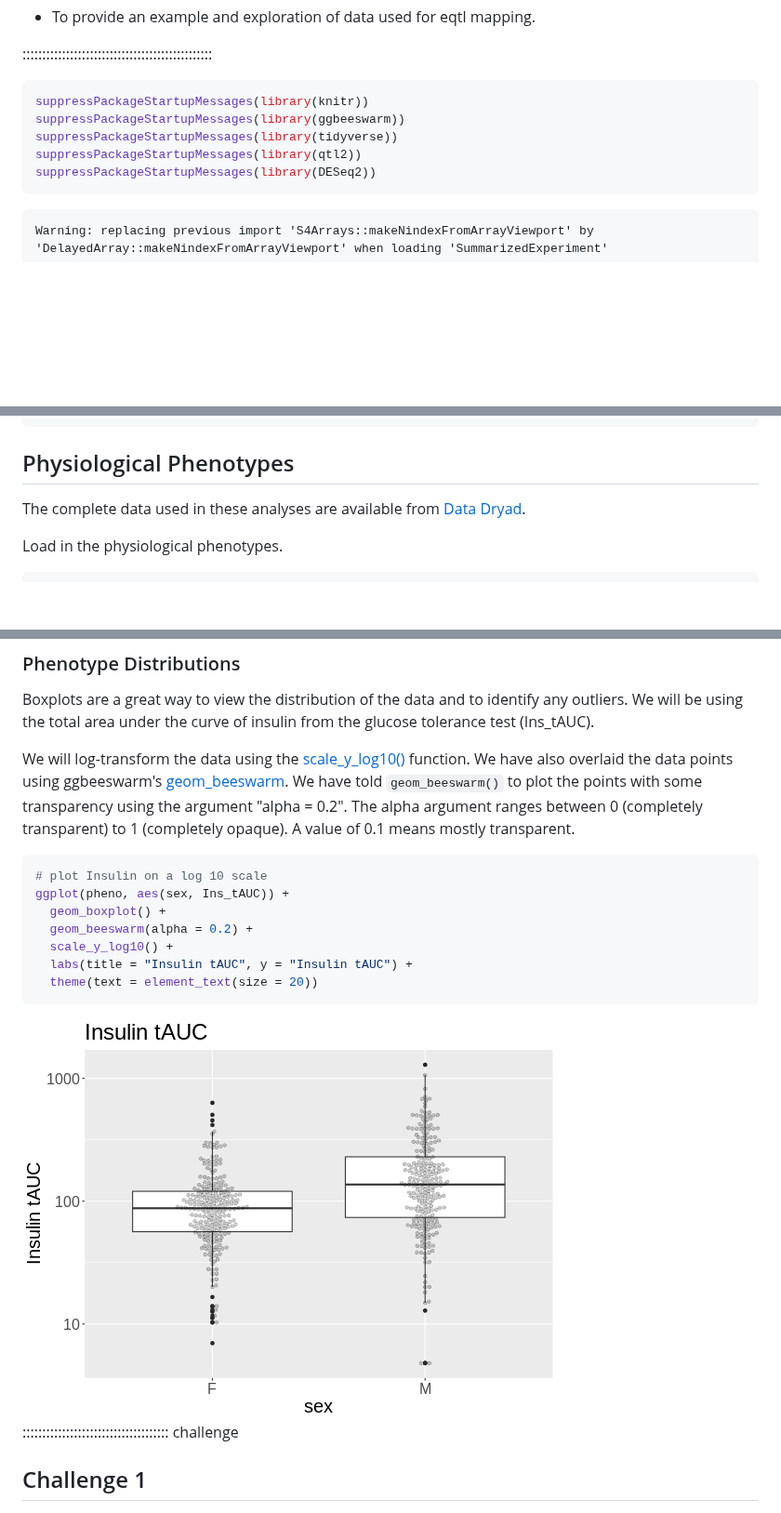
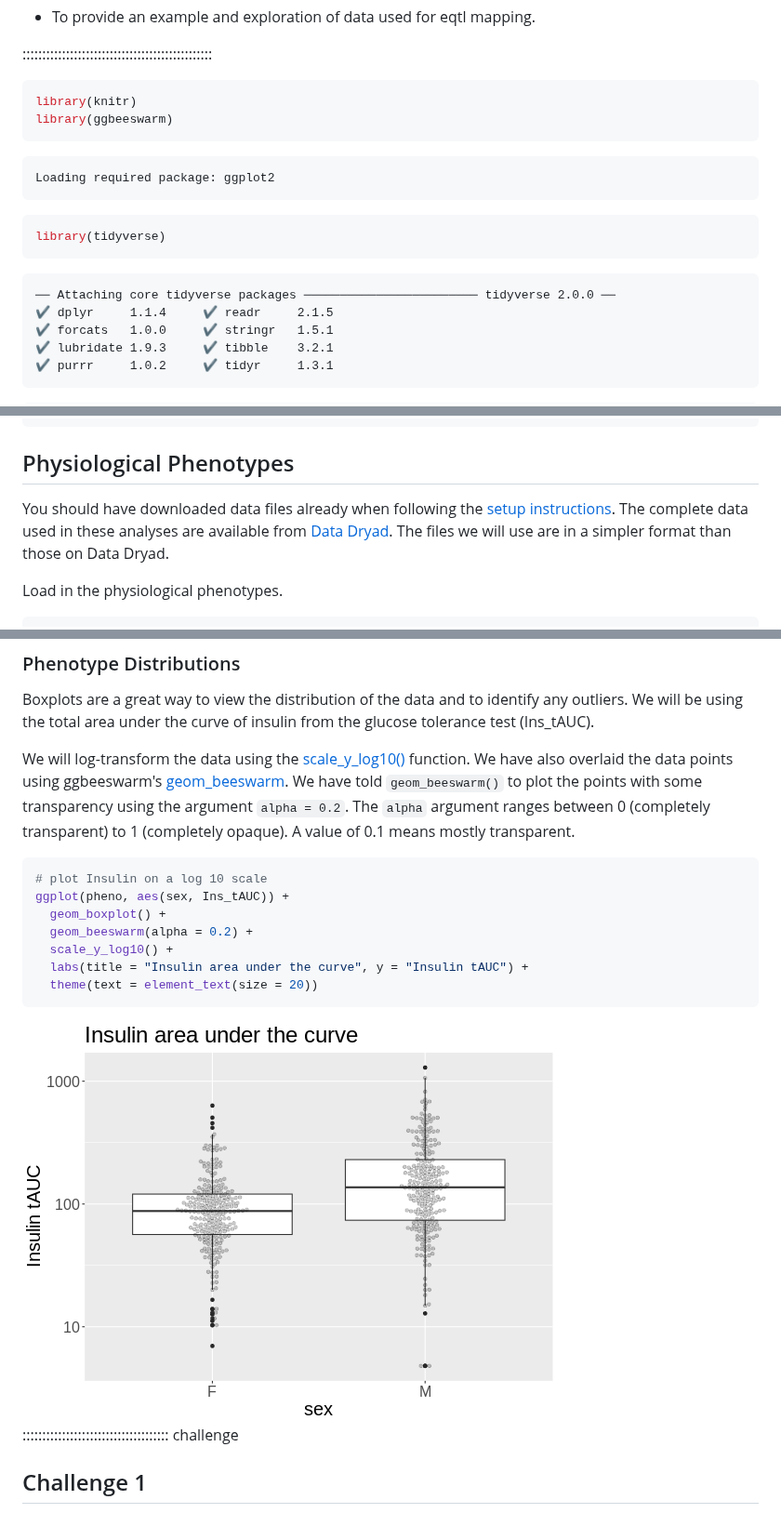
Before and after one commit to smcclatchy/eqtl-mapping, a Markdown page: load-explore-data.md, 3 parts joined by grey strips. Shown at 93% size. Rendered like a GitHub page; pictures changed too: fig/load-explore-data-rendered-Ins_tAUC_boxplot-1.png; blank space fills up the shorter version.

````diff
--- a/load-explore-data.md
+++ b/load-explore-data.md
@@ -18,13 +18,23 @@ exercises: 30
 
 
 ``` r
-suppressPackageStartupMessages(library(knitr))
-suppressPackageStartupMessages(library(ggbeeswarm))
-suppressPackageStartupMessages(library(tidyverse))
-suppressPackageStartupMessages(library(qtl2))
-suppressPackageStartupMessages(library(DESeq2))
+library(knitr)
+library(ggbeeswarm)
 ```
 
-``` warning
-Warning: replacing previous import 'S4Arrays::makeNindexFromArrayViewport' by
-'DelayedArray::makeNindexFromArrayViewport' when loading 'SummarizedExperiment'
+``` output
+Loading required package: ggplot2
+```
+
+``` r
+library(tidyverse)
+```
+
+``` output
+── Attaching core tidyverse packages ──────────────────────── tidyverse 2.0.0 ──
+✔ dplyr     1.1.4     ✔ readr     2.1.5
+✔ forcats   1.0.0     ✔ stringr   1.5.1
+✔ lubridate 1.9.3     ✔ tibble    3.2.1
+✔ purrr     1.0.2     ✔ tidyr     1.3.1
+```
+
@@ -32,8 +171,11 @@ Warning: replacing previous import 'S4Arrays::makeNindexFromArrayViewport' by
 
 ## Physiological Phenotypes
 
+You should have downloaded data files already when following the
+[setup instructions](https://smcclatchy.github.io/eqtl-mapping/index.html).
 The complete data used in these analyses are available from
-[Data Dryad](https://doi.org/10.5061/dryad.pj105).
+[Data Dryad](https://doi.org/10.5061/dryad.pj105). The files we will use are in
+a simpler format than those on Data Dryad.
 
 Load in the physiological phenotypes.
 
@@ -104,7 +247,7 @@ We will log-transform the data using the
 function. We have also overlaid the data points using ggbeeswarm's
 [geom_beeswarm](https://www.rdocumentation.org/packages/ggbeeswarm/versions/0.7.2/topics/geom_beeswarm).
 We have told `geom_beeswarm()` to plot the points with some transparency using
-the argument "alpha = 0.2". The alpha argument ranges between 0 (completely
+the argument `alpha = 0.2`. The `alpha` argument ranges between 0 (completely
 transparent) to 1 (completely opaque). A value of 0.1 means mostly transparent.
 
 
@@ -114,7 +257,7 @@ ggplot(pheno, aes(sex, Ins_tAUC)) +
   geom_boxplot() +
   geom_beeswarm(alpha = 0.2) +
   scale_y_log10() +
-  labs(title = "Insulin tAUC", y = "Insulin tAUC") +
+  labs(title = "Insulin area under the curve", y = "Insulin tAUC") +
   theme(text = element_text(size = 20))
 ```
 
````
Also changed, not shown: other parts of load-explore-data.md (+150 -24 lines), setup.md (+3 -1 lines), 1 other file.
